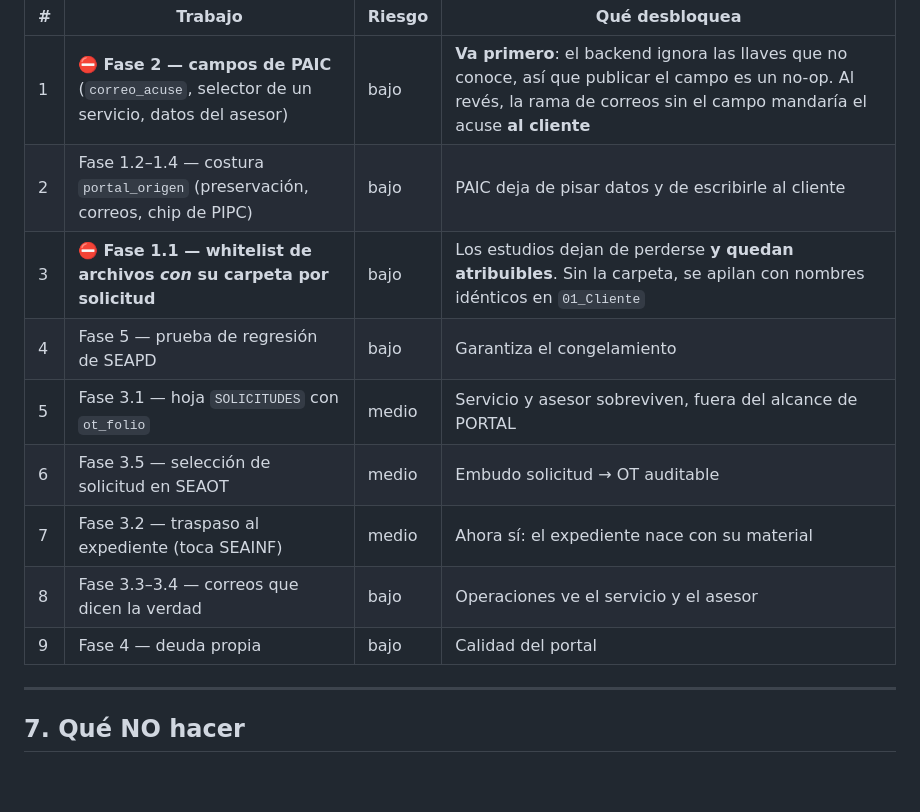
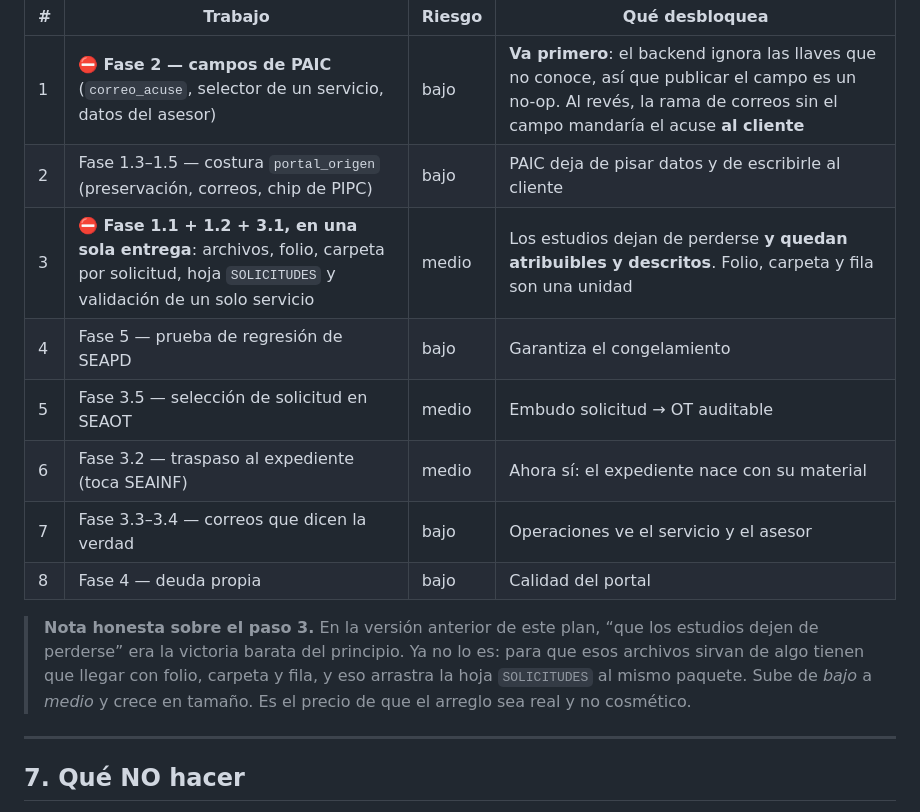
Before and after one commit to yoeduwin/SEA, a Markdown page: PROPUESTA_PAIC.md, the part around the change. GitHub-like rendering; blank space fills up the shorter version.

Commit message:
docs: reordenar la tabla de secuencia tras juntar folio, carpeta y hoja
El commit anterior aplico las tres correcciones al cuerpo del documento
pero el reemplazo de la tabla de orden fallo por una diferencia de texto,
asi que la tabla quedo describiendo la secuencia vieja: la hoja
SOLICITUDES como paso 5, separada de la carpeta del paso 3.

Ahora los pasos 1.1, 1.2 y 3.1 aparecen como una sola entrega, y se
agrega la nota de que 'los estudios dejan de perderse' deja de ser la
victoria barata del principio: sube a riesgo medio porque arrastra la
hoja al mismo paquete.

Co-Authored-By: Claude Opus 5 <noreply@anthropic.com>
Claude-Session: https://claude.ai/code/session_01Fe3QRA8wHwSf3nXgC8PPDP

```diff
--- a/PROPUESTA_PAIC.md
+++ b/PROPUESTA_PAIC.md
@@ -574,14 +574,18 @@ sistema hace justo lo que queremos evitar. Están marcados con ⛔.
 | # | Trabajo | Riesgo | Qué desbloquea |
 |---|---|---|---|
 | 1 | ⛔ **Fase 2 — campos de PAIC** (`correo_acuse`, selector de un servicio, datos del asesor) | bajo | **Va primero**: el backend ignora las llaves que no conoce, así que publicar el campo es un no-op. Al revés, la rama de correos sin el campo mandaría el acuse **al cliente** |
-| 2 | Fase 1.2–1.4 — costura `portal_origen` (preservación, correos, chip de PIPC) | bajo | PAIC deja de pisar datos y de escribirle al cliente |
-| 3 | ⛔ **Fase 1.1 — whitelist de archivos *con* su carpeta por solicitud** | bajo | Los estudios dejan de perderse **y quedan atribuibles**. Sin la carpeta, se apilan con nombres idénticos en `01_Cliente` |
+| 2 | Fase 1.3–1.5 — costura `portal_origen` (preservación, correos, chip de PIPC) | bajo | PAIC deja de pisar datos y de escribirle al cliente |
+| 3 | ⛔ **Fase 1.1 + 1.2 + 3.1, en una sola entrega**: archivos, folio, carpeta por solicitud, hoja `SOLICITUDES` y validación de un solo servicio | medio | Los estudios dejan de perderse **y quedan atribuibles y descritos**. Folio, carpeta y fila son una unidad |
 | 4 | Fase 5 — prueba de regresión de SEAPD | bajo | Garantiza el congelamiento |
-| 5 | Fase 3.1 — hoja `SOLICITUDES` con `ot_folio` | medio | Servicio y asesor sobreviven, fuera del alcance de PORTAL |
-| 6 | Fase 3.5 — selección de solicitud en SEAOT | medio | Embudo solicitud → OT auditable |
-| 7 | Fase 3.2 — traspaso al expediente (toca SEAINF) | medio | Ahora sí: el expediente nace con su material |
-| 8 | Fase 3.3–3.4 — correos que dicen la verdad | bajo | Operaciones ve el servicio y el asesor |
-| 9 | Fase 4 — deuda propia | bajo | Calidad del portal |
+| 5 | Fase 3.5 — selección de solicitud en SEAOT | medio | Embudo solicitud → OT auditable |
+| 6 | Fase 3.2 — traspaso al expediente (toca SEAINF) | medio | Ahora sí: el expediente nace con su material |
+| 7 | Fase 3.3–3.4 — correos que dicen la verdad | bajo | Operaciones ve el servicio y el asesor |
+| 8 | Fase 4 — deuda propia | bajo | Calidad del portal |
+
+> **Nota honesta sobre el paso 3.** En la versión anterior de este plan, “que los estudios dejen de
+> perderse” era la victoria barata del principio. Ya no lo es: para que esos archivos sirvan de algo
+> tienen que llegar con folio, carpeta y fila, y eso arrastra la hoja `SOLICITUDES` al mismo paquete.
+> Sube de *bajo* a *medio* y crece en tamaño. Es el precio de que el arreglo sea real y no cosmético.
 
 ---
 
```
